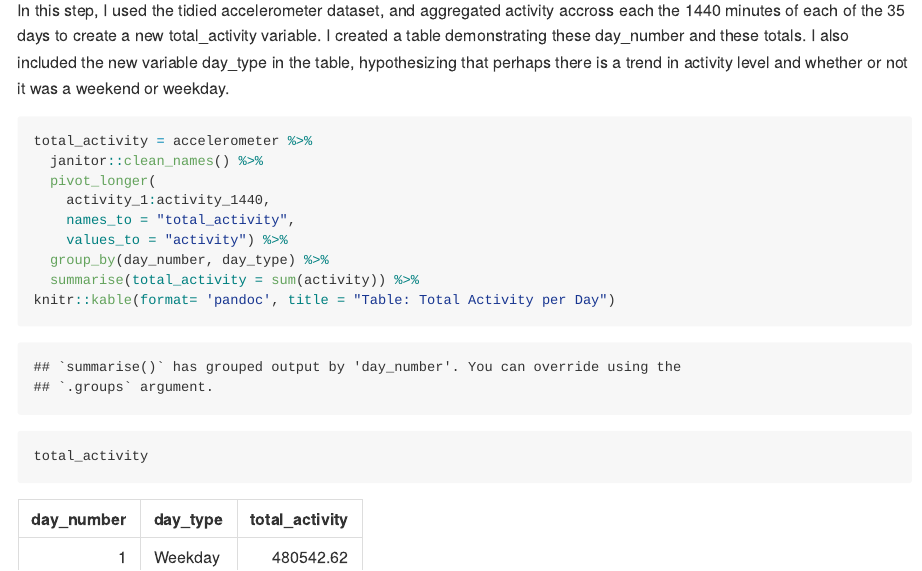
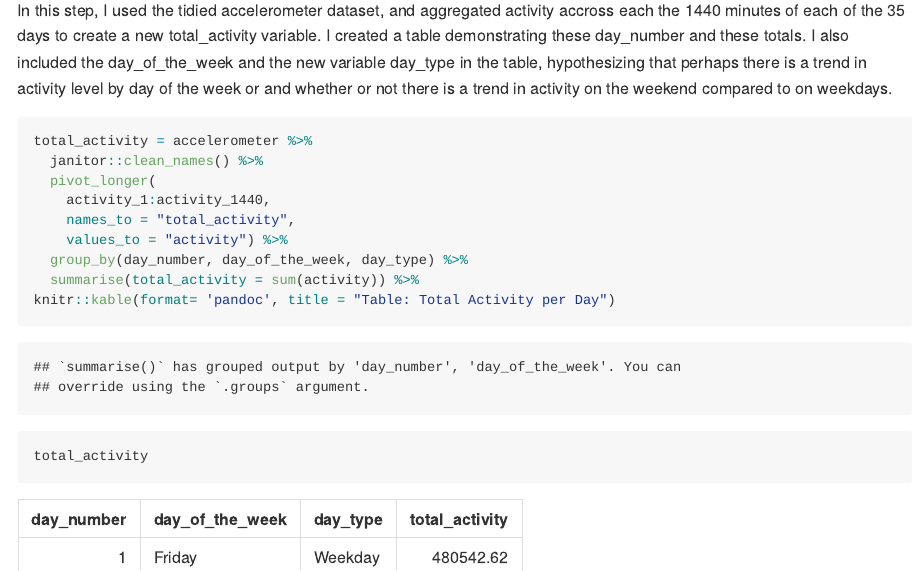
Before and after one commit to norazakaria/p8105_hw3_niz2000, an R Markdown document (p8105_hw3_niz2000.Rmd): the page in a window 1100 px wide, from 8540 px down. Rendered offline with R 4.5, knitr and Pandoc, with nearby package versions; some code elsewhere in the file could not run offline; long lines of code are wrapped; column names are cleaned by a stand-in for the janitor package.

Commit message:
Added variables day_of_the_week, day_type to my total_activity table in Problem 2 to detect trends.

````diff
--- a/p8105_hw3_niz2000.Rmd
+++ b/p8105_hw3_niz2000.Rmd
@@ -198,7 +198,7 @@ accelerometer
 The accelerometer dataset displays five weeks of accelerometer data collected on a 63 year-old male with BMI 25, who was admitted to the Advanced Cardiac Care Center of Columbia University Medical Center and diagnosed with congestive heart failure (CHF). There are `r nrow(accelerometer)` observations in the dataset, with each corresponding to one of the 35 days of data collection on the the male participant. For each of the 35 days of observations, the week number, day number, day of the week, new day type variable (weekend vs weekday), and activity level at each minute of the day are displayed. As there are 1440 minutes in a 24 hour day, there are 1440 activity variables. The dataset has `r ncol(accelerometer)` columns, or variables with 1443 from the original dataset, and the additional 1444th variable corresponding to the newly created day_type variable.
 
 ## Create a Table of Total Activity Per Day
-In this step, I used the tidied accelerometer dataset, and aggregated activity accross each the 1440 minutes of each of the 35 days to create a new total_activity variable. I created a table demonstrating these day_number and these totals. I also included the new variable day_type in the table, hypothesizing that perhaps there is a trend in activity level and whether or not it was a weekend or weekday.
+In this step, I used the tidied accelerometer dataset, and aggregated activity accross each the 1440 minutes of each of the 35 days to create a new total_activity variable. I created a table demonstrating these day_number and these totals. I also included the day_of_the_week and the new variable day_type in the table, hypothesizing that perhaps there is a trend in activity level by day of the week or and whether or not there is a trend in activity on the weekend compared to on weekdays.
 ```{r}
 total_activity = accelerometer %>%
   janitor::clean_names() %>%
@@ -206,7 +206,7 @@ total_activity = accelerometer %>%
     activity_1:activity_1440,
     names_to = "total_activity",
     values_to = "activity") %>%
-  group_by(day_number, day_type) %>%
+  group_by(day_number, day_of_the_week, day_type) %>%
   summarise(total_activity = sum(activity)) %>%
 knitr::kable(format= 'pandoc', title = "Table: Total Activity per Day")
 total_activity
````
